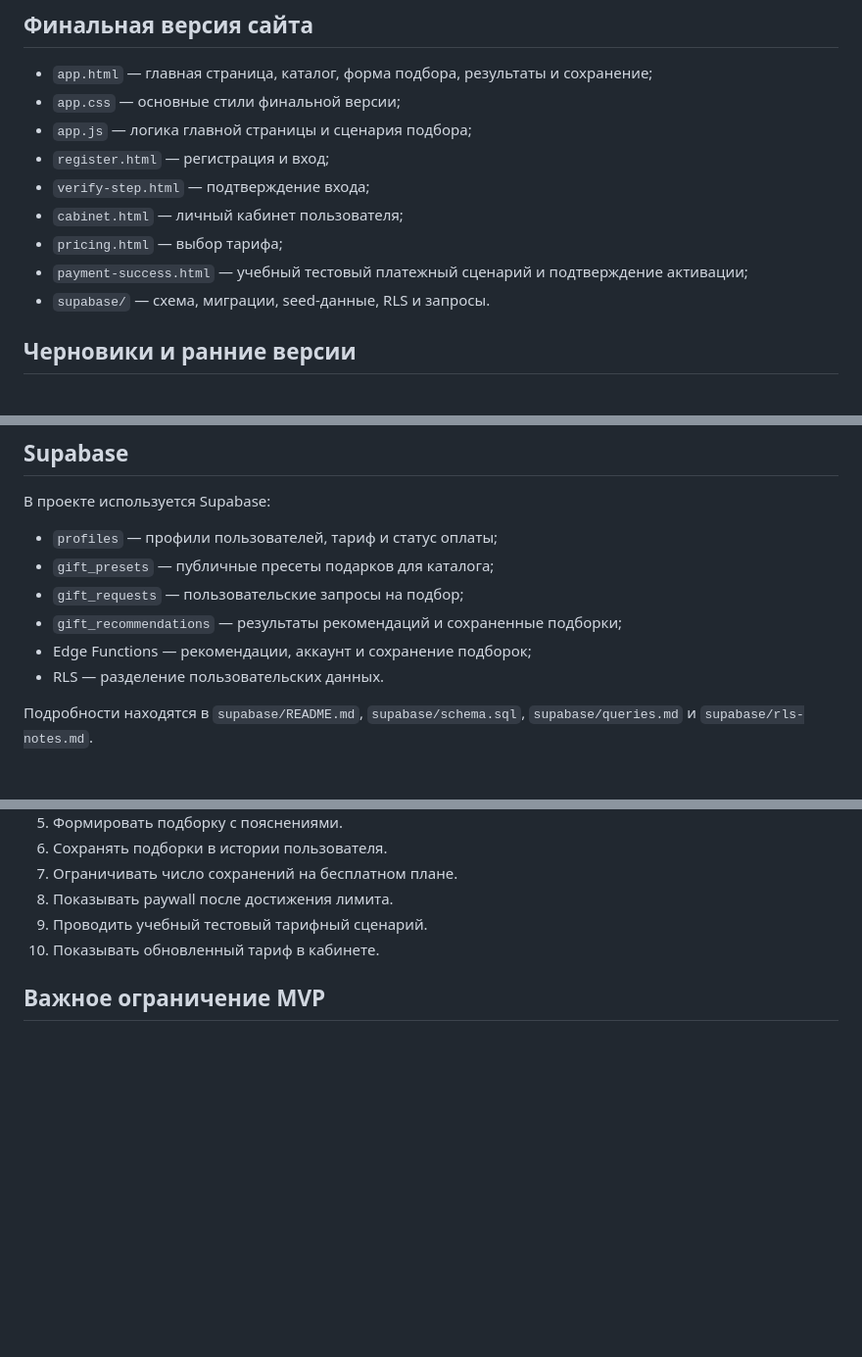
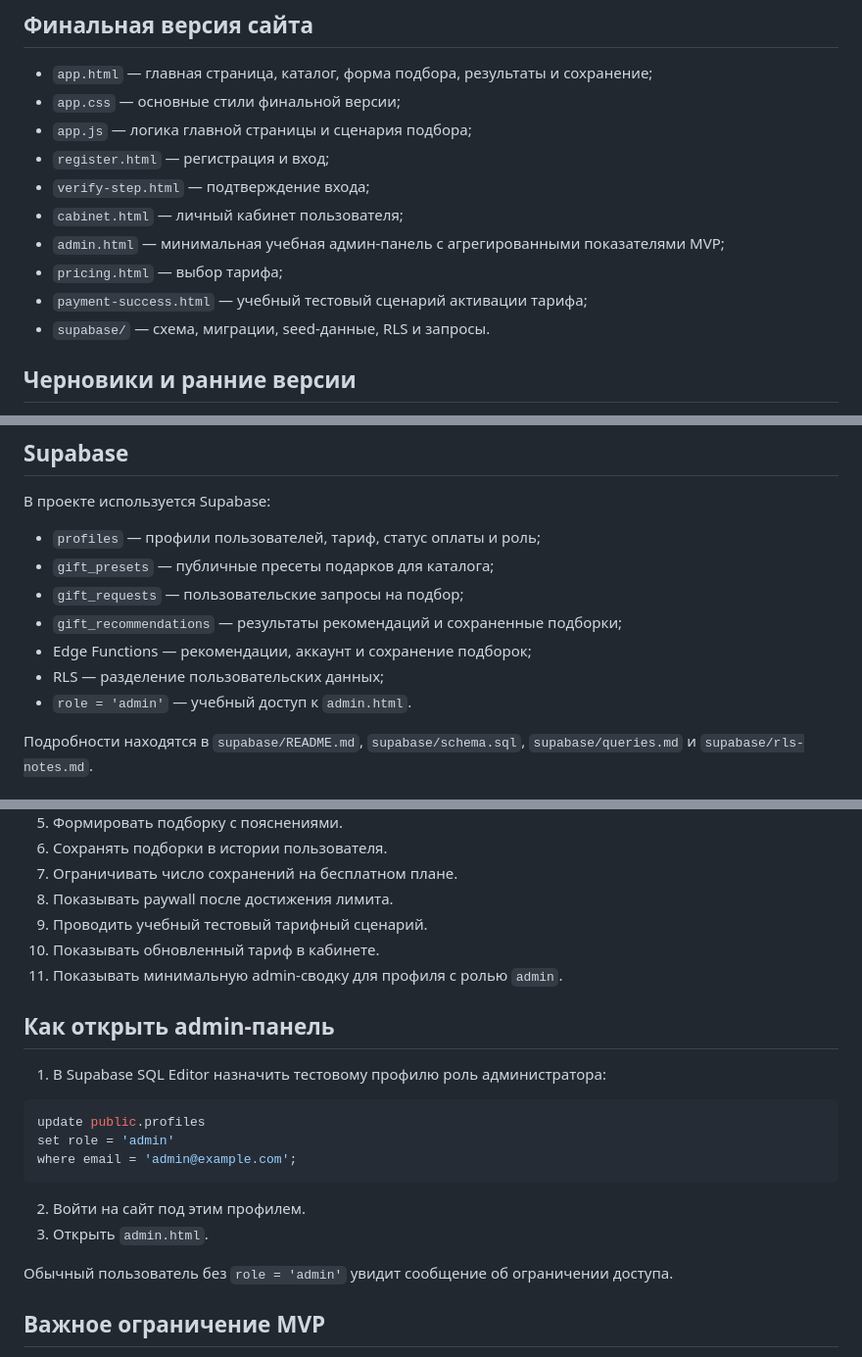
Before and after one commit to Capcamargo/project, a Markdown page: projects/giftmatch/README.md, 3 parts joined by grey strips. Shown at 98% size. Rendered like a GitHub page; blank space fills up the shorter version.

Commit message:
Update README with admin dashboard

````diff
--- a/projects/giftmatch/README.md
+++ b/projects/giftmatch/README.md
@@ -16,8 +16,9 @@ GiftMatch помогает быстро подобрать подарок по
 - `register.html` — регистрация и вход;
 - `verify-step.html` — подтверждение входа;
 - `cabinet.html` — личный кабинет пользователя;
+- `admin.html` — минимальная учебная админ-панель с агрегированными показателями MVP;
 - `pricing.html` — выбор тарифа;
-- `payment-success.html` — учебный тестовый платежный сценарий и подтверждение активации;
+- `payment-success.html` — учебный тестовый сценарий активации тарифа;
 - `supabase/` — схема, миграции, seed-данные, RLS и запросы.
 
 ## Черновики и ранние версии
@@ -53,12 +54,13 @@ GiftMatch помогает быстро подобрать подарок по
 
 В проекте используется Supabase:
 
-- `profiles` — профили пользователей, тариф и статус оплаты;
+- `profiles` — профили пользователей, тариф, статус оплаты и роль;
 - `gift_presets` — публичные пресеты подарков для каталога;
 - `gift_requests` — пользовательские запросы на подбор;
 - `gift_recommendations` — результаты рекомендаций и сохраненные подборки;
 - Edge Functions — рекомендации, аккаунт и сохранение подборок;
-- RLS — разделение пользовательских данных.
+- RLS — разделение пользовательских данных;
+- `role = 'admin'` — учебный доступ к `admin.html`.
 
 Подробности находятся в `supabase/README.md`, `supabase/schema.sql`, `supabase/queries.md` и `supabase/rls-notes.md`.
 
@@ -74,6 +76,22 @@ GiftMatch помогает быстро подобрать подарок по
 8. Показывать paywall после достижения лимита.
 9. Проводить учебный тестовый тарифный сценарий.
 10. Показывать обновленный тариф в кабинете.
+11. Показывать минимальную admin-сводку для профиля с ролью `admin`.
+
+## Как открыть admin-панель
+
+1. В Supabase SQL Editor назначить тестовому профилю роль администратора:
+
+```sql
+update public.profiles
+set role = 'admin'
+where email = 'admin@example.com';
+```
+
+2. Войти на сайт под этим профилем.
+3. Открыть `admin.html`.
+
+Обычный пользователь без `role = 'admin'` увидит сообщение об ограничении доступа.
 
 ## Важное ограничение MVP
 
````
